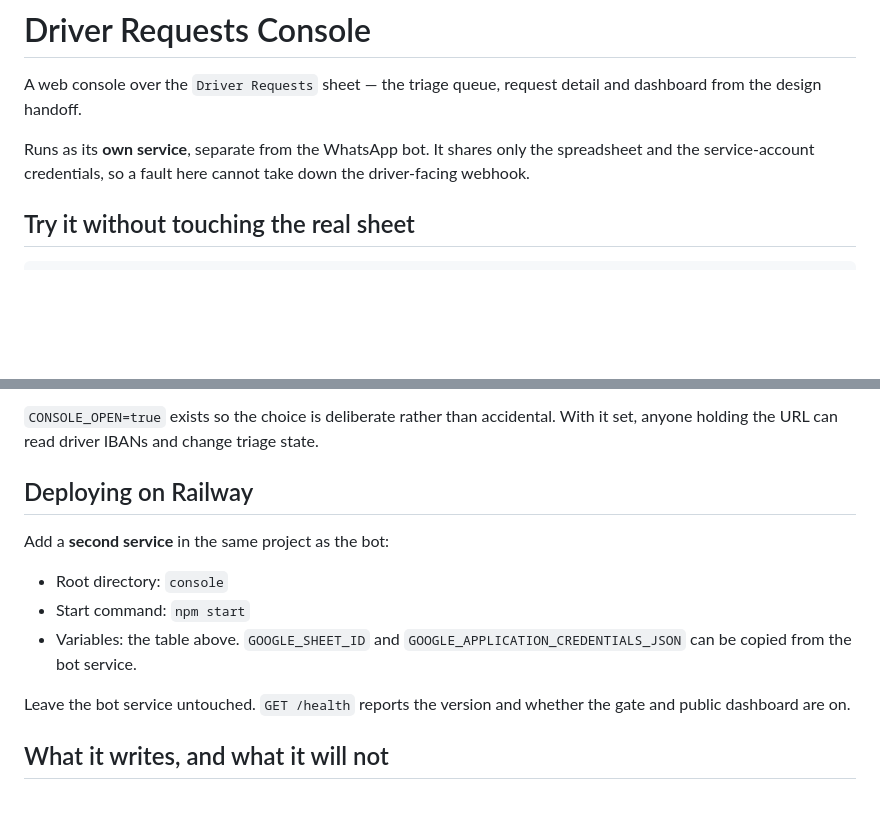
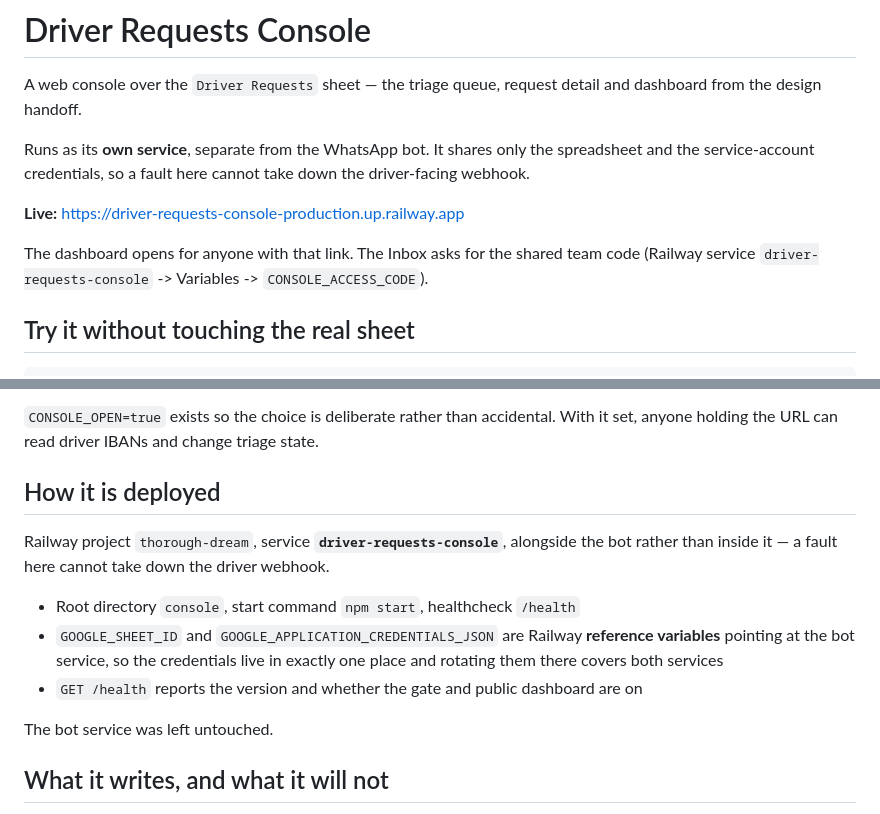
Before and after one commit to AndersonTREL/whatsapp-tree-logistics-bot, a Markdown page: console/README.md, 2 parts joined by grey strips. Rendered like a GitHub page; blank space fills up the shorter version.

Commit message:
Note the deployed console URL and how it is wired
Google credentials are Railway reference variables pointing at the bot service,
so they live in one place and rotating them there covers both.

Co-Authored-By: Claude Opus 5 <noreply@anthropic.com>

```diff
--- a/console/README.md
+++ b/console/README.md
@@ -6,6 +6,11 @@ and dashboard from the design handoff.
 Runs as its **own service**, separate from the WhatsApp bot. It shares only the
 spreadsheet and the service-account credentials, so a fault here cannot take down
 the driver-facing webhook.
+
+**Live:** <https://driver-requests-console-production.up.railway.app>
+
+The dashboard opens for anyone with that link. The Inbox asks for the shared team
+code (Railway service `driver-requests-console` -> Variables -> `CONSOLE_ACCESS_CODE`).
 
 ## Try it without touching the real sheet
 
@@ -48,17 +53,18 @@ viewer is not authenticated, the "Needs attention" table drops the request text.
 `CONSOLE_OPEN=true` exists so the choice is deliberate rather than accidental.
 With it set, anyone holding the URL can read driver IBANs and change triage state.
 
-## Deploying on Railway
+## How it is deployed
 
-Add a **second service** in the same project as the bot:
+Railway project `thorough-dream`, service **`driver-requests-console`**, alongside
+the bot rather than inside it — a fault here cannot take down the driver webhook.
 
-- Root directory: `console`
-- Start command: `npm start`
-- Variables: the table above. `GOOGLE_SHEET_ID` and
-  `GOOGLE_APPLICATION_CREDENTIALS_JSON` can be copied from the bot service.
+- Root directory `console`, start command `npm start`, healthcheck `/health`
+- `GOOGLE_SHEET_ID` and `GOOGLE_APPLICATION_CREDENTIALS_JSON` are Railway
+  **reference variables** pointing at the bot service, so the credentials live in
+  exactly one place and rotating them there covers both services
+- `GET /health` reports the version and whether the gate and public dashboard are on
 
-Leave the bot service untouched. `GET /health` reports the version and whether
-the gate and public dashboard are on.
+The bot service was left untouched.
 
 ## What it writes, and what it will not
 
```
